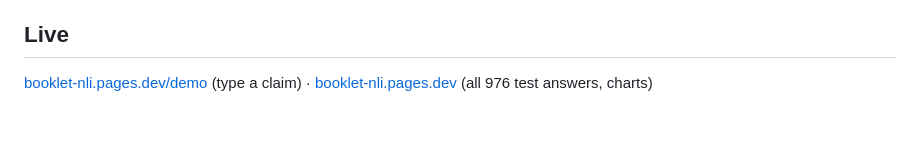
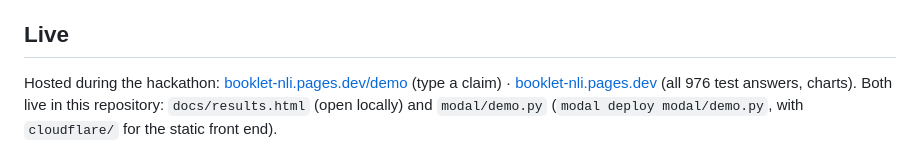
Before and after one commit to kaiser-data/hack-apertus-booklet-nli, a Markdown page: track_2a/README.md, the part around the change. Drawn GitHub-style; blank space fills up the shorter version.

```diff
--- a/track_2a/README.md
+++ b/track_2a/README.md
@@ -18,8 +18,10 @@ model prediction, not political advice: check the cited passages.
 
 ## Live
 
-[booklet-nli.pages.dev/demo](https://booklet-nli.pages.dev/demo/) (type a claim) ·
-[booklet-nli.pages.dev](https://booklet-nli.pages.dev/) (all 976 test answers, charts)
+Hosted during the hackathon: [booklet-nli.pages.dev/demo](https://booklet-nli.pages.dev/demo/)
+(type a claim) · [booklet-nli.pages.dev](https://booklet-nli.pages.dev/) (all 976 test answers,
+charts). Both live in this repository: `docs/results.html` (open locally) and `modal/demo.py`
+(`modal deploy modal/demo.py`, with `cloudflare/` for the static front end).
 
 <a href="https://booklet-nli.pages.dev/"><img src="docs/img/explorer-overview.png" width="70%"
    alt="Results page: macro-F1 0.891 on the held-out test, 9x fewer tokens than the whole booklet, 4.5 s median response, and how the pipeline works"></a>
```
Also changed, not shown: README.md (+96 -90 lines), track_2a/docs/img/pipeline.png (added), 2 other files.
